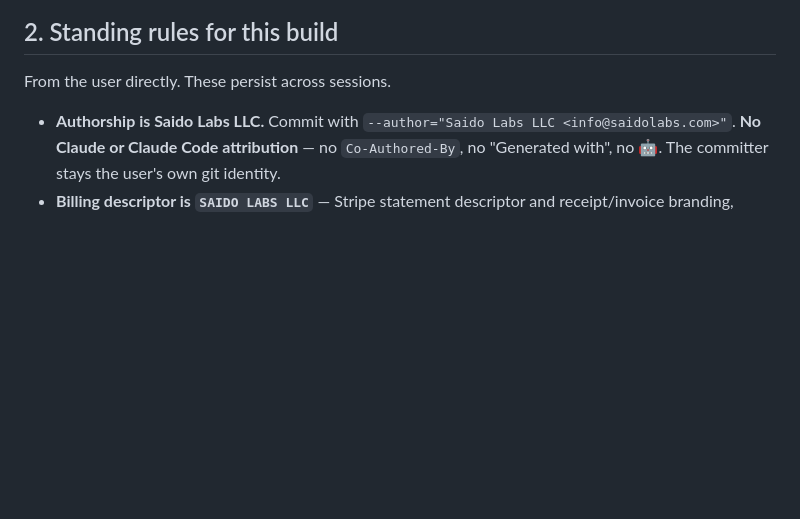
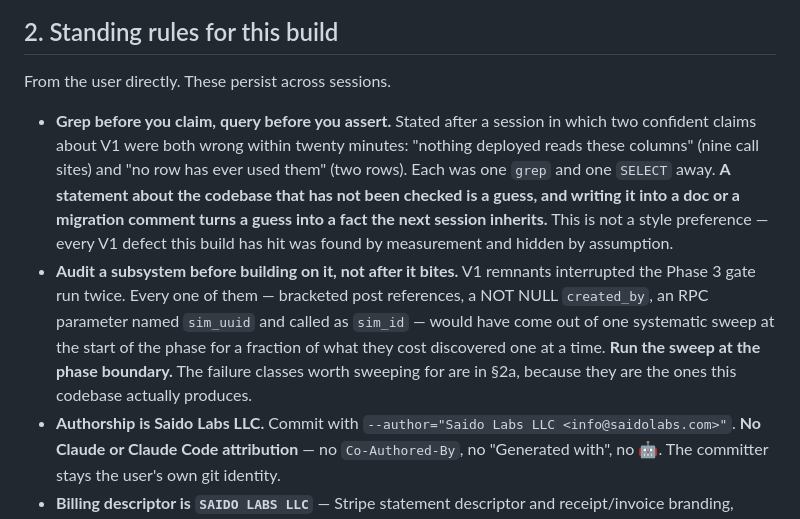
Before and after one commit to Jcapathy/Saibyl, a Markdown page: docs/HANDOFF.md, the part around one of its changes. GitHub-like rendering; blank space fills up the shorter version.

```diff
--- a/docs/HANDOFF.md
+++ b/docs/HANDOFF.md
@@ -352,6 +352,21 @@ one is narrower and worth having next to it:
 
 From the user directly. These persist across sessions.
 
+- **Grep before you claim, query before you assert.** Stated after a session in
+  which two confident claims about V1 were both wrong within twenty minutes:
+  "nothing deployed reads these columns" (nine call sites) and "no row has ever
+  used them" (two rows). Each was one `grep` and one `SELECT` away. **A statement
+  about the codebase that has not been checked is a guess, and writing it into a
+  doc or a migration comment turns a guess into a fact the next session
+  inherits.** This is not a style preference — every V1 defect this build has hit
+  was found by measurement and hidden by assumption.
+- **Audit a subsystem before building on it, not after it bites.** V1 remnants
+  interrupted the Phase 3 gate run twice. Every one of them — bracketed post
+  references, a NOT NULL `created_by`, an RPC parameter named `sim_uuid` and
+  called as `sim_id` — would have come out of one systematic sweep at the start
+  of the phase for a fraction of what they cost discovered one at a time. **Run
+  the sweep at the phase boundary.** The failure classes worth sweeping for are
+  in §2a, because they are the ones this codebase actually produces.
 - **Authorship is Saido Labs LLC.** Commit with
   `--author="Saido Labs LLC <info@saidolabs.com>"`. **No Claude or Claude Code
   attribution** — no `Co-Authored-By`, no "Generated with", no 🤖. The committer
```
Also changed, not shown: other parts of docs/HANDOFF.md (+16 -0 lines).
